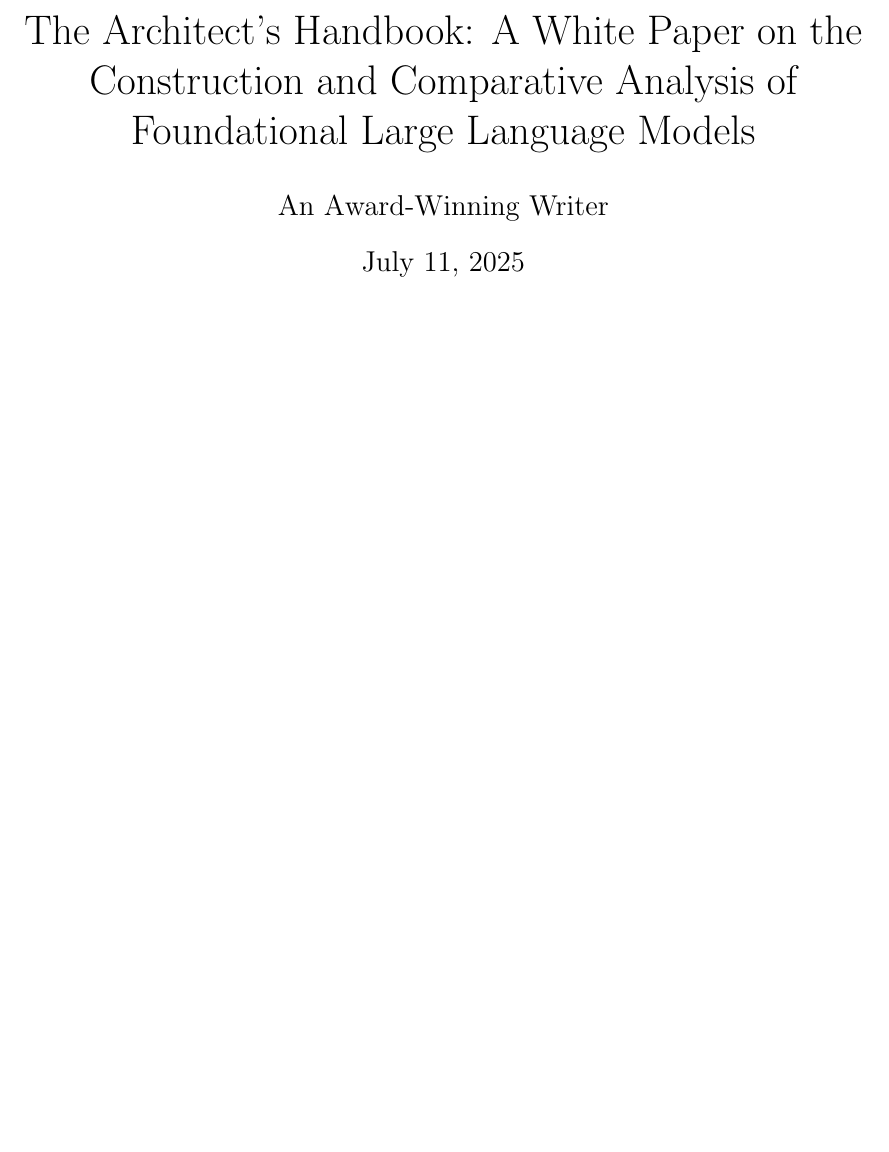
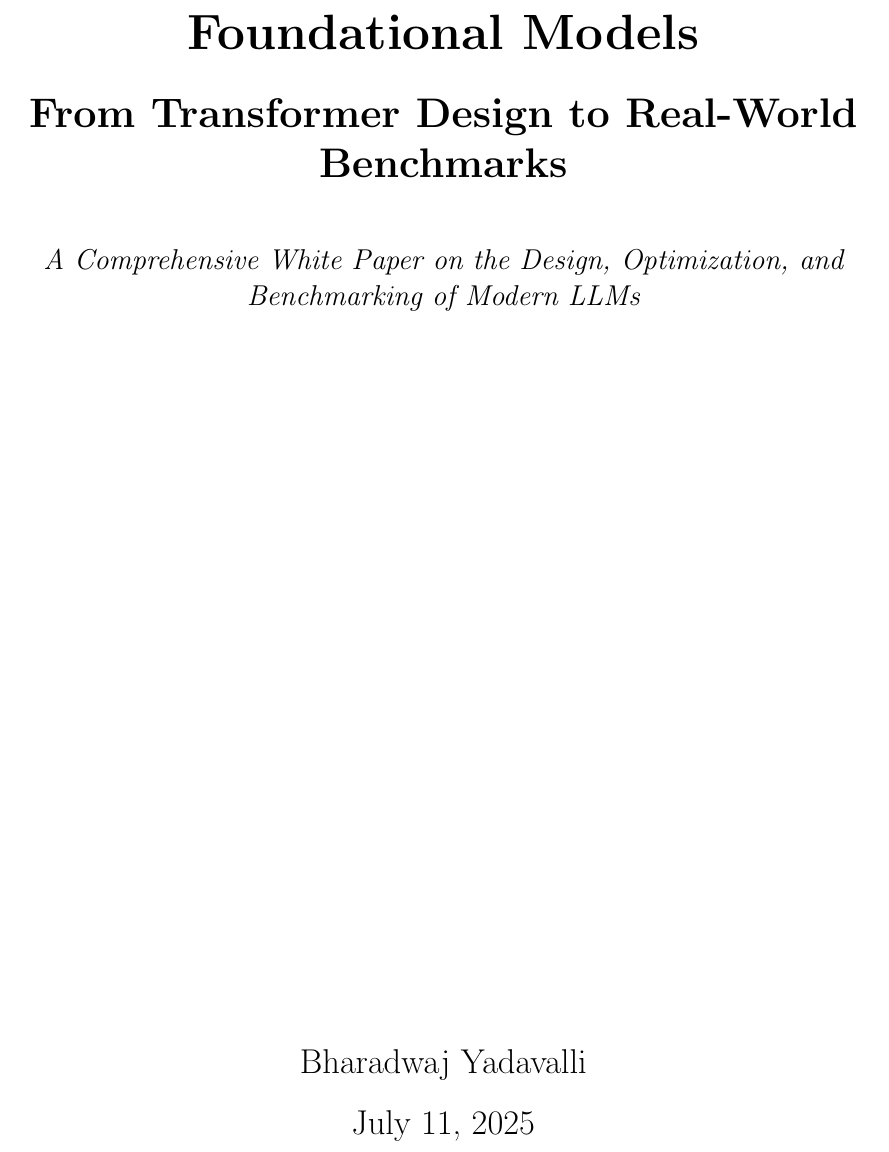
Before and after one commit to bharadwajvyadavalli/miscellaneous-repo, a LaTeX paper (llm_report_paper.tex): part of page 1 of 17 before the commit and part of page 1 of 18 after it, cut at the place of the change, the shorter picture padded with empty space. Compiled offline with pdfLaTeX.

Commit message:
Update llm_report_paper.tex

```diff
--- a/llm_report_paper.tex
+++ b/llm_report_paper.tex
@@ -19,14 +19,42 @@
     urlcolor=cyan,
 }
 
-% TITLE AND AUTHOR
-\title{The Architect's Handbook: A White Paper on the Construction and Comparative Analysis of Foundational Large Language Models}
-\author{An Award-Winning Writer}
+
+\usepackage{geometry} % Recommended for setting page margins
+\geometry{a4paper, margin=1in} % Example margins
+
+% TITLE AND AUTHOR INFORMATION FOR \maketitle
+\title{\Huge\bfseries Foundational Models: \\From Transformer Design to Real-World Benchmarks:\\A Comprehensive White Paper on the Design, Optimization, and Benchmarking of Modern LLMs}
+\author{\Large Bharadwaj Yadavalli}
 \date{\today}
 
 \begin{document}
 
-\maketitle
+% Custom Title Page (Recommended if you want more control than \maketitle)
+\begin{titlepage}
+    \centering
+    \vspace*{2cm} % Adjust vertical space from the top
+
+    {\Huge\bfseries Foundational Models \par}
+    \vspace{0.5cm}
+    {\LARGE\bfseries From Transformer Design to Real-World Benchmarks \par}
+    \vspace{1cm}
+    {\large\itshape A Comprehensive White Paper on the Design, Optimization, and Benchmarking of Modern LLMs \par}
+
+    \vfill % Pushes the following content to the bottom
+
+    {\Large Bharadwaj Yadavalli \par}
+    \vspace{0.3cm}
+    {\Large \today \par} % Use \today directly, no need for \date{} here
+
+    \vspace*{2cm} % Adjust vertical space from the bottom
+\end{titlepage}
+
+
+%\maketitle
+
+
+
 
 \begin{abstract}
 This white paper provides a comprehensive, end-to-end technical examination of the lifecycle of modern foundational Large Language Models (LLMs). We dissect the core architectural principles, from the mathematical underpinnings of the Transformer to contemporary innovations in positional encodings and normalization. We then detail the industrial-scale data engineering pipelines required to curate and process multi-terabyte corpora, followed by an analysis of the systems engineering challenges in large-scale distributed training. The report further explores the critical post-training alignment phase, contrasting methods like RLHF and DPO. Finally, we present a rigorous comparative analysis of state-of-the-art models from leading research labs across a suite of key industry benchmarks, offering strategic insights into the current competitive landscape and future trajectories.
```
